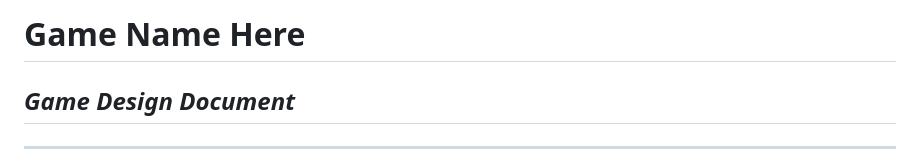
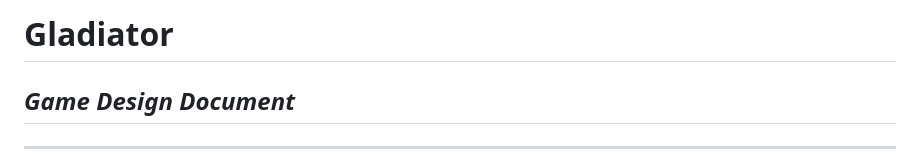
Before and after one commit to sofiacamposg/Videojuego, a Markdown page: docs/GDD_Template.md, the part around the change. GitHub-like rendering.

```diff
--- a/docs/GDD_Template.md
+++ b/docs/GDD_Template.md
@@ -1,4 +1,4 @@
-# **Game Name Here**
+# **Gladiator**
 
 ## _Game Design Document_
 
```
